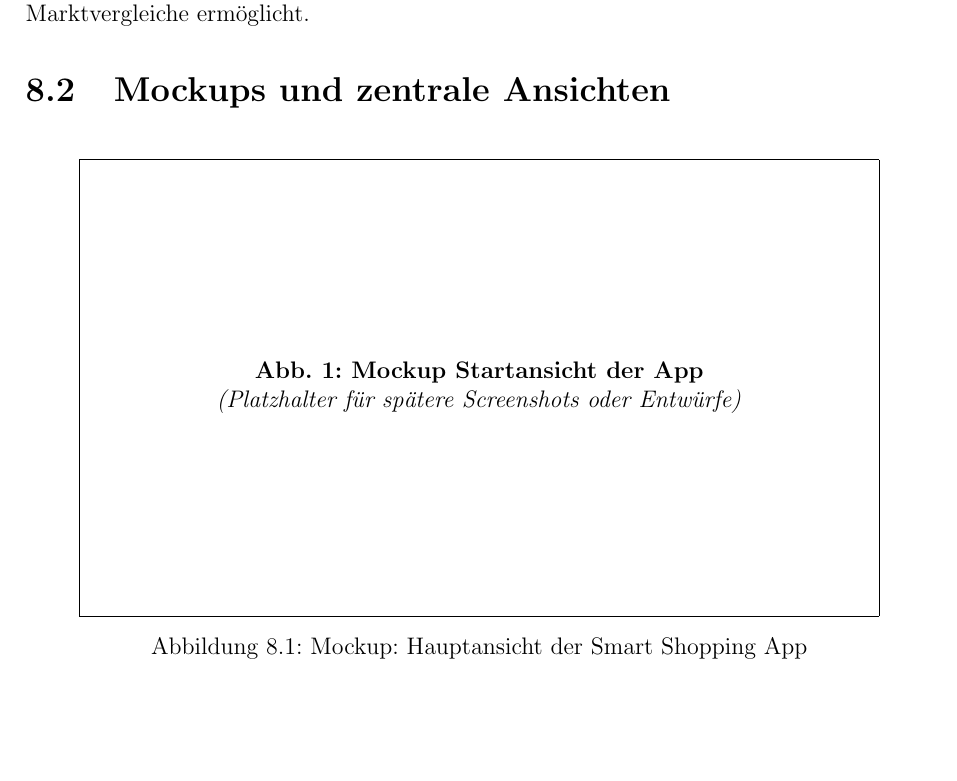
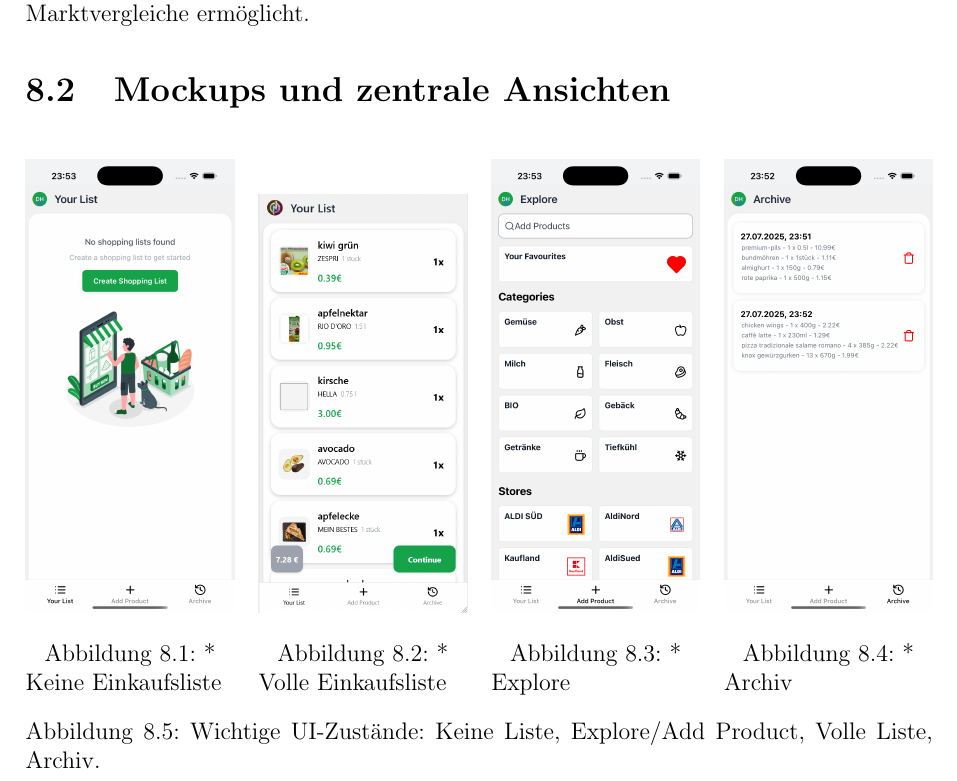
Before and after one commit to MaxCods/Projektphasendoku, a LaTeX thesis (Doku.tex, which reads sections/ui.tex): part of page 41 of 61, cut so that both start at the same text, the shorter picture padded with empty space. Compiled offline with pdfLaTeX.

Commit message:
Implement code changes to enhance functionality and improve performance

```diff
--- a/sections/ui.tex
+++ b/sections/ui.tex
@@ -10,21 +10,32 @@ Die Benutzeroberfläche stellt die Verbindung zwischen Nutzer:innen und den tech
 
 \section{Mockups und zentrale Ansichten}
 % Hier können später Skizzen/Mobile Screenshots oder Diagramme eingefügt werden.
-% Beispiel (mit Platzhalter):
+
+% Screenshots der wichtigsten UI-Zustände
+
+% Screenshots der wichtigsten UI-Zustände nebeneinander
 \begin{figure}[h!]
     \centering
-    \fbox{
-        \parbox{0.85\textwidth}{
-            \vspace{3cm}
-            \begin{center}
-                \textbf{Abb. 1: Mockup Startansicht der App}\\
-                \emph{(Platzhalter für spätere Screenshots oder Entwürfe)}
-            \end{center}
-            \vspace{3cm}
-        }
-    }
-    \caption{Mockup: Hauptansicht der Smart Shopping App}
-    \label{fig:ui_mockup}
+    \begin{minipage}[b]{0.23\textwidth}
+        \includegraphics[width=\textwidth]{media/empty-list.png}
+        \caption*{Keine Einkaufsliste}
+    \end{minipage}
+    \hspace{0.01\textwidth}
+    \begin{minipage}[b]{0.23\textwidth}
+        \includegraphics[width=\textwidth]{media/full-list.png}
+        \caption*{Volle Einkaufsliste}
+    \end{minipage}
+    \hspace{0.01\textwidth}
+    \begin{minipage}[b]{0.23\textwidth}
+        \includegraphics[width=\textwidth]{media/explore.png}
+        \caption*{Explore}
+    \end{minipage}
+    \hspace{0.01\textwidth}
+    \begin{minipage}[b]{0.23\textwidth}
+        \includegraphics[width=\textwidth]{media/archive.png}
+        \caption*{Archiv}
+    \end{minipage}
+    \caption{Wichtige UI-Zustände: Keine Liste, Explore/Add Product, Volle Liste, Archiv.}
 \end{figure}
 
 \section{Home-Screen}
```
Also changed, not shown: media/archive.png (added), media/empty-list.png (added), media/explore.png (added), media/full-list.png (added).
